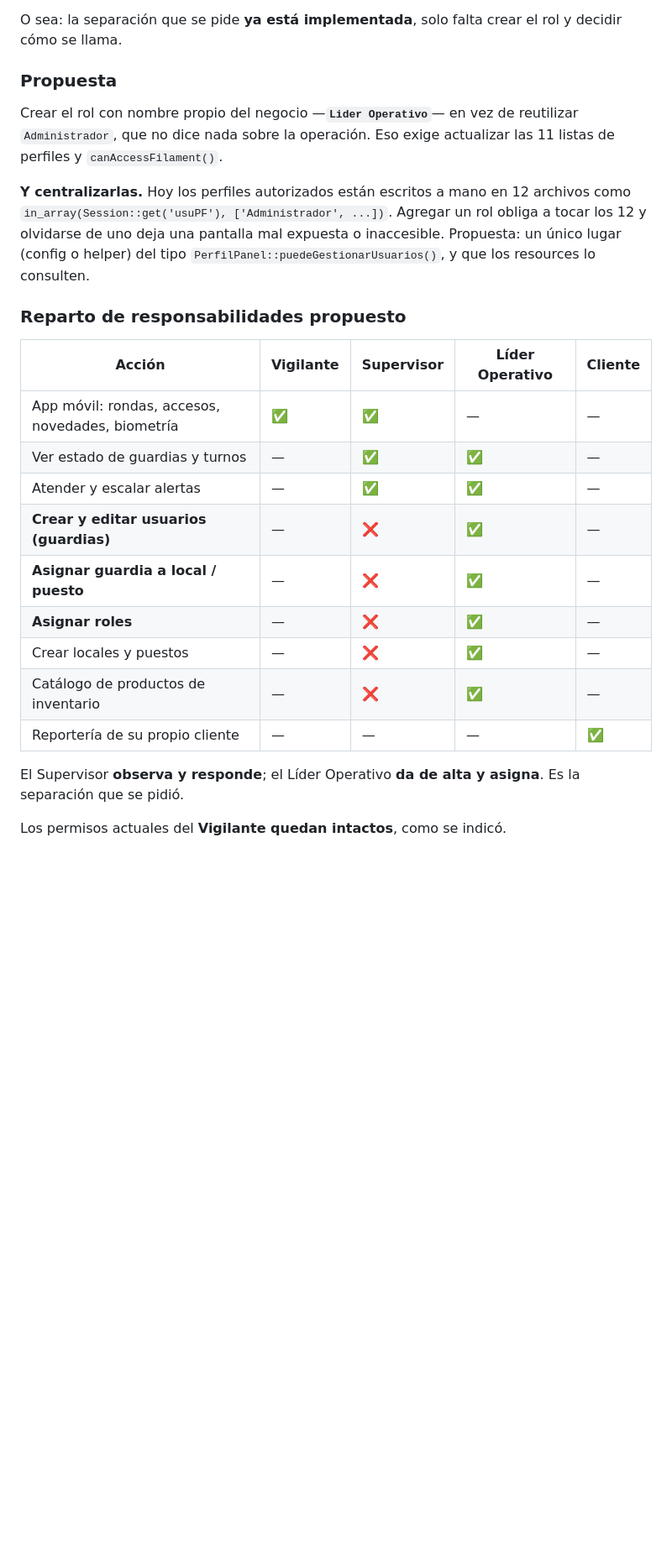
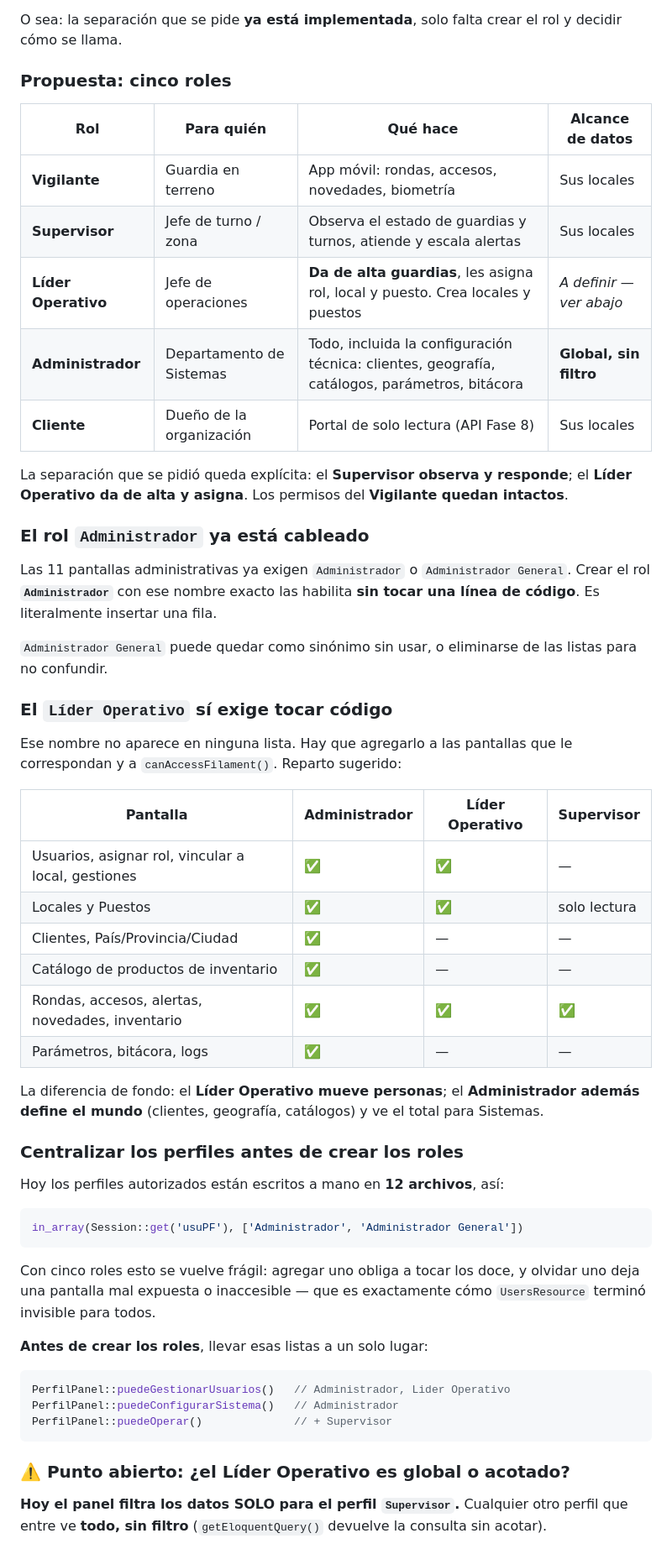
Before and after one commit to megaman0012/appguardia, a Markdown page: PROPUESTA-JERARQUIA-Y-ROLES.md, the part around one of its changes. Shown at 84% size. Rendered like a GitHub page; blank space fills up the shorter version.

````diff
--- a/PROPUESTA-JERARQUIA-Y-ROLES.md
+++ b/PROPUESTA-JERARQUIA-Y-ROLES.md
@@ -159,33 +196,70 @@ el vacío descrito: no hay quién dé de alta a un guardia.
 O sea: la separación que se pide **ya está implementada**, solo falta crear el
 rol y decidir cómo se llama.
 
-### Propuesta
+### Propuesta: cinco roles
 
-Crear el rol con nombre propio del negocio —**`Lider Operativo`**— en vez de
-reutilizar `Administrador`, que no dice nada sobre la operación. Eso exige
-actualizar las 11 listas de perfiles y `canAccessFilament()`.
+| Rol | Para quién | Qué hace | Alcance de datos |
+|---|---|---|---|
+| **Vigilante** | Guardia en terreno | App móvil: rondas, accesos, novedades, biometría | Sus locales |
+| **Supervisor** | Jefe de turno / zona | Observa el estado de guardias y turnos, atiende y escala alertas | Sus locales |
+| **Líder Operativo** | Jefe de operaciones | **Da de alta guardias**, les asigna rol, local y puesto. Crea locales y puestos | *A definir — ver abajo* |
+| **Administrador** | Departamento de Sistemas | Todo, incluida la configuración técnica: clientes, geografía, catálogos, parámetros, bitácora | **Global, sin filtro** |
+| **Cliente** | Dueño de la organización | Portal de solo lectura (API Fase 8) | Sus locales |
 
-**Y centralizarlas.** Hoy los perfiles autorizados están escritos a mano en 12
-archivos como `in_array(Session::get('usuPF'), ['Administrador', ...])`. Agregar
-un rol obliga a tocar los 12 y olvidarse de uno deja una pantalla mal expuesta o
-inaccesible. Propuesta: un único lugar (config o helper) del tipo
-`PerfilPanel::puedeGestionarUsuarios()`, y que los resources lo consulten.
+La separación que se pidió queda explícita: el **Supervisor observa y responde**;
+el **Líder Operativo da de alta y asigna**. Los permisos del **Vigilante quedan
+intactos**.
 
-### Reparto de responsabilidades propuesto
+### El rol `Administrador` ya está cableado
 
-| Acción | Vigilante | Supervisor | Líder Operativo | Cliente |
-|---|---|---|---|---|
-| App móvil: rondas, accesos, novedades, biometría | ✅ | ✅ | — | — |
-| Ver estado de guardias y turnos | — | ✅ | ✅ | — |
-| Atender y escalar alertas | — | ✅ | ✅ | — |
-| **Crear y editar usuarios (guardias)** | — | **❌** | **✅** | — |
-| **Asignar guardia a local / puesto** | — | **❌** | **✅** | — |
-| **Asignar roles** | — | **❌** | **✅** | — |
-| Crear locales y puestos | — | ❌ | ✅ | — |
-| Catálogo de productos de inventario | — | ❌ | ✅ | — |
-| Reportería de su propio cliente | — | — | — | ✅ |
+Las 11 pantallas administrativas ya exigen `Administrador` o
+`Administrador General`. Crear el rol **`Administrador`** con ese nombre exacto
+las habilita **sin tocar una línea de código**. Es literalmente insertar una fila.
 
-El Supervisor **observa y responde**; el Líder Operativo **da de alta y asigna**.
-Es la separación que se pidió.
+`Administrador General` puede quedar como sinónimo sin usar, o eliminarse de las
+listas para no confundir.
 
-Los permisos actuales del **Vigilante quedan intactos**, como se indicó.
+### El `Líder Operativo` sí exige tocar código
+
+Ese nombre no aparece en ninguna lista. Hay que agregarlo a las pantallas que le
+correspondan y a `canAccessFilament()`. Reparto sugerido:
+
+| Pantalla | Administrador | Líder Operativo | Supervisor |
+|---|---|---|---|
+| Usuarios, asignar rol, vincular a local, gestiones | ✅ | ✅ | — |
+| Locales y Puestos | ✅ | ✅ | solo lectura |
+| Clientes, País/Provincia/Ciudad | ✅ | — | — |
+| Catálogo de productos de inventario | ✅ | — | — |
+| Rondas, accesos, alertas, novedades, inventario | ✅ | ✅ | ✅ |
+| Parámetros, bitácora, logs | ✅ | — | — |
+
+La diferencia de fondo: el **Líder Operativo mueve personas**; el
+**Administrador además define el mundo** (clientes, geografía, catálogos) y ve el
+total para Sistemas.
+
+### Centralizar los perfiles antes de crear los roles
+
+Hoy los perfiles autorizados están escritos a mano en **12 archivos**, así:
+
+```php
+in_array(Session::get('usuPF'), ['Administrador', 'Administrador General'])
+```
+
+Con cinco roles esto se vuelve frágil: agregar uno obliga a tocar los doce, y
+olvidar uno deja una pantalla mal expuesta o inaccesible — que es exactamente
+cómo `UsersResource` terminó invisible para todos.
+
+**Antes de crear los roles**, llevar esas listas a un solo lugar:
+
+```php
+PerfilPanel::puedeGestionarUsuarios()   // Administrador, Lider Operativo
+PerfilPanel::puedeConfigurarSistema()   // Administrador
+PerfilPanel::puedeOperar()              // + Supervisor
+```
+
+### ⚠️ Punto abierto: ¿el Líder Operativo es global o acotado?
+
+**Hoy el panel filtra los datos SOLO para el perfil `Supervisor`.** Cualquier
+otro perfil que entre ve **todo, sin filtro** (`getEloquentQuery()` devuelve la
+consulta sin acotar).
+
````
Also changed, not shown: other parts of PROPUESTA-JERARQUIA-Y-ROLES.md (+63 -8 lines).
